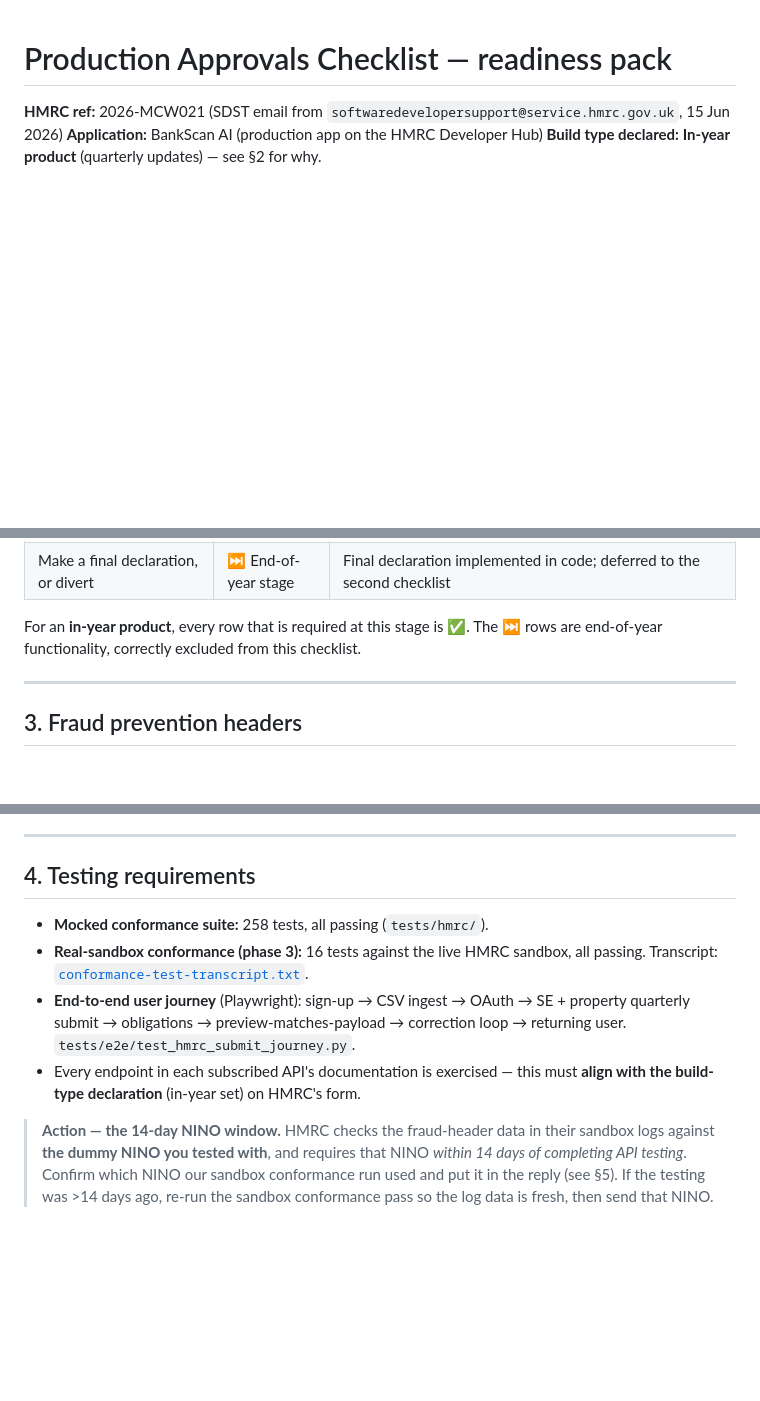
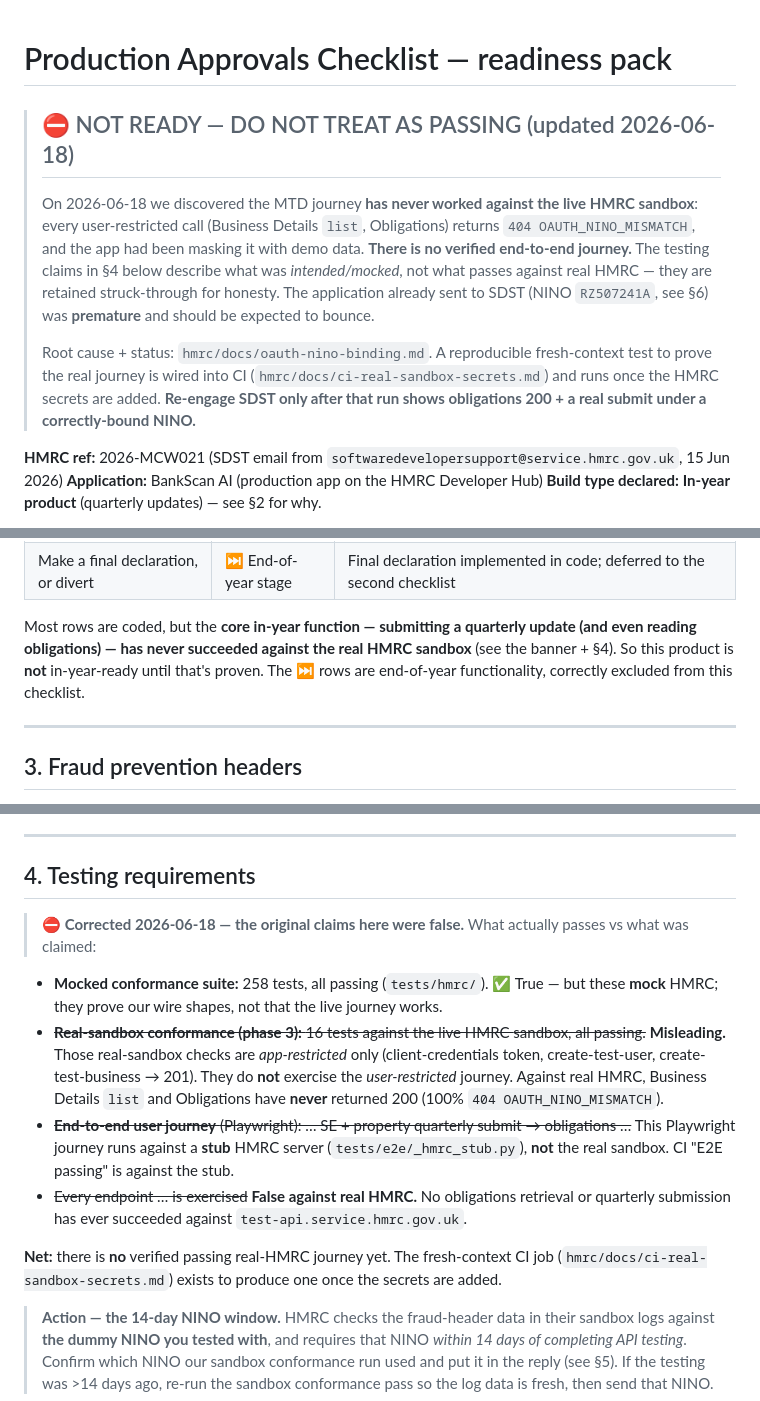
Before and after one commit to mitchell1972/bankparse, a Markdown page: hmrc/docs/production-approvals-checklist.md, 3 parts joined by grey strips. Rendered like a GitHub page; blank space fills up the shorter version.

Commit message:
docs(hmrc): correct false 'passing journey' claims in checklist pack
Today's findings (2026-06-18) proved the MTD journey has never worked
against the live HMRC sandbox. This doc, written before that, claimed
"16 real-sandbox tests passing", a "complete end-to-end journey" and
"all endpoints exercised" — which are false/misleading. Correcting them
so the repo doesn't carry an overstated readiness record:

  - Top banner: NOT READY; no verified end-to-end journey; the sent
    application (RZ507241A) was premature.
  - §2: the quarterly-submit row downgraded from ✅ to "coded, not
    verified vs real HMRC".
  - §4: the "16 real-sandbox passing" claim marked misleading (those are
    app-restricted create calls, not the user journey); the Playwright
    "E2E" clarified as running against a stub, not real HMRC.
  - Points to oauth-nino-binding.md + ci-real-sandbox-secrets.md.

The tax-estimate accuracy disclaimer change (templates/hmrc/file.html +
test) in this PR is unaffected and ships as-is — it's a genuine HMRC
minimum-functionality fix.

Co-Authored-By: Claude Opus 4.8 (1M context) <noreply@anthropic.com>

```diff
--- a/hmrc/docs/production-approvals-checklist.md
+++ b/hmrc/docs/production-approvals-checklist.md
@@ -1,4 +1,21 @@
 # Production Approvals Checklist — readiness pack
+
+> ## ⛔ NOT READY — DO NOT TREAT AS PASSING (updated 2026-06-18)
+>
+> On 2026-06-18 we discovered the MTD journey **has never worked against the
+> live HMRC sandbox**: every user-restricted call (Business Details `list`,
+> Obligations) returns `404 OAUTH_NINO_MISMATCH`, and the app had been
+> masking it with demo data. **There is no verified end-to-end journey.** The
+> testing claims in §4 below describe what was *intended/mocked*, not what
+> passes against real HMRC — they are retained struck-through for honesty.
+> The application already sent to SDST (NINO `RZ507241A`, see §6) was
+> **premature** and should be expected to bounce.
+>
+> Root cause + status: `hmrc/docs/oauth-nino-binding.md`. A reproducible
+> fresh-context test to prove the real journey is wired into CI
+> (`hmrc/docs/ci-real-sandbox-secrets.md`) and runs once the HMRC secrets
+> are added. **Re-engage SDST only after that run shows obligations 200 +
+> a real submit under a correctly-bound NINO.**
 
 **HMRC ref:** 2026-MCW021 (SDST email from `softwaredevelopersupport@service.hmrc.gov.uk`, 15 Jun 2026)
 **Application:** BankScan AI (production app on the HMRC Developer Hub)
@@ -81,9 +98,11 @@ self-employment + UK property**), mapped to our implementation:
 | Submit non-mandated income, or divert the customer | ✅ Divert | We signpost customers to HMRC/other software for unsupported sources |
 | Make a final declaration, or divert | ⏭️ End-of-year stage | Final declaration implemented in code; deferred to the second checklist |
 
-For an **in-year product**, every row that is required at this stage is ✅.
-The ⏭️ rows are end-of-year functionality, correctly excluded from this
-checklist.
+Most rows are coded, but the **core in-year function — submitting a
+quarterly update (and even reading obligations) — has never succeeded
+against the real HMRC sandbox** (see the banner + §4). So this product is
+**not** in-year-ready until that's proven. The ⏭️ rows are end-of-year
+functionality, correctly excluded from this checklist.
 
 ---
 
@@ -104,14 +123,29 @@ checklist.
 
 ## 4. Testing requirements
 
+> **⛔ Corrected 2026-06-18 — the original claims here were false.** What
+> actually passes vs what was claimed:
+
 - **Mocked conformance suite:** 258 tests, all passing (`tests/hmrc/`).
-- **Real-sandbox conformance (phase 3):** 16 tests against the live HMRC
-  sandbox, all passing. Transcript: [`conformance-test-transcript.txt`](conformance-test-transcript.txt).
-- **End-to-end user journey** (Playwright): sign-up → CSV ingest → OAuth →
-  SE + property quarterly submit → obligations → preview-matches-payload →
-  correction loop → returning user. `tests/e2e/test_hmrc_submit_journey.py`.
-- Every endpoint in each subscribed API's documentation is exercised — this
-  must **align with the build-type declaration** (in-year set) on HMRC's form.
+  ✅ True — but these **mock** HMRC; they prove our wire shapes, not that
+  the live journey works.
+- ~~**Real-sandbox conformance (phase 3):** 16 tests against the live HMRC
+  sandbox, all passing.~~ **Misleading.** Those real-sandbox checks are
+  *app-restricted* only (client-credentials token, create-test-user,
+  create-test-business → 201). They do **not** exercise the
+  *user-restricted* journey. Against real HMRC, Business Details `list` and
+  Obligations have **never** returned 200 (100% `404 OAUTH_NINO_MISMATCH`).
+- ~~**End-to-end user journey** (Playwright): … SE + property quarterly
+  submit → obligations …~~ This Playwright journey runs against a **stub**
+  HMRC server (`tests/e2e/_hmrc_stub.py`), **not** the real sandbox. CI
+  "E2E passing" is against the stub.
+- ~~Every endpoint … is exercised~~ **False against real HMRC.** No
+  obligations retrieval or quarterly submission has ever succeeded against
+  `test-api.service.hmrc.gov.uk`.
+
+**Net:** there is **no** verified passing real-HMRC journey yet. The
+fresh-context CI job (`hmrc/docs/ci-real-sandbox-secrets.md`) exists to
+produce one once the secrets are added.
 
 > **Action — the 14-day NINO window.** HMRC checks the fraud-header data in
 > their sandbox logs against **the dummy NINO you tested with**, and requires
```
Also changed, not shown: other parts of hmrc/docs/production-approvals-checklist.md (+1 -1 lines).
